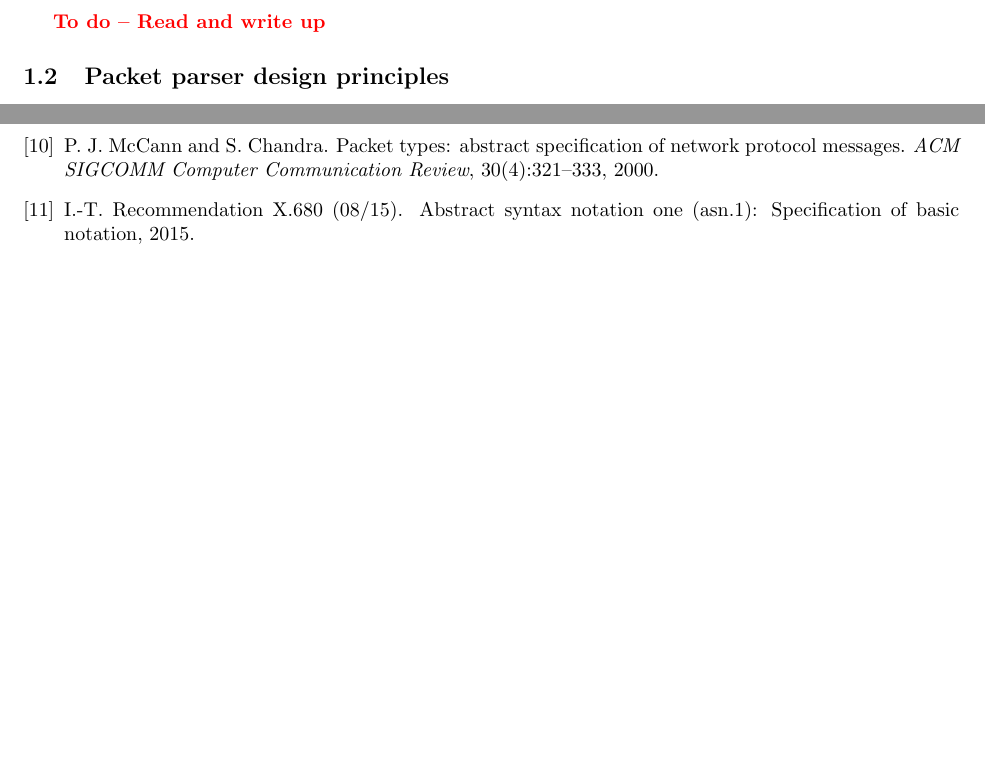
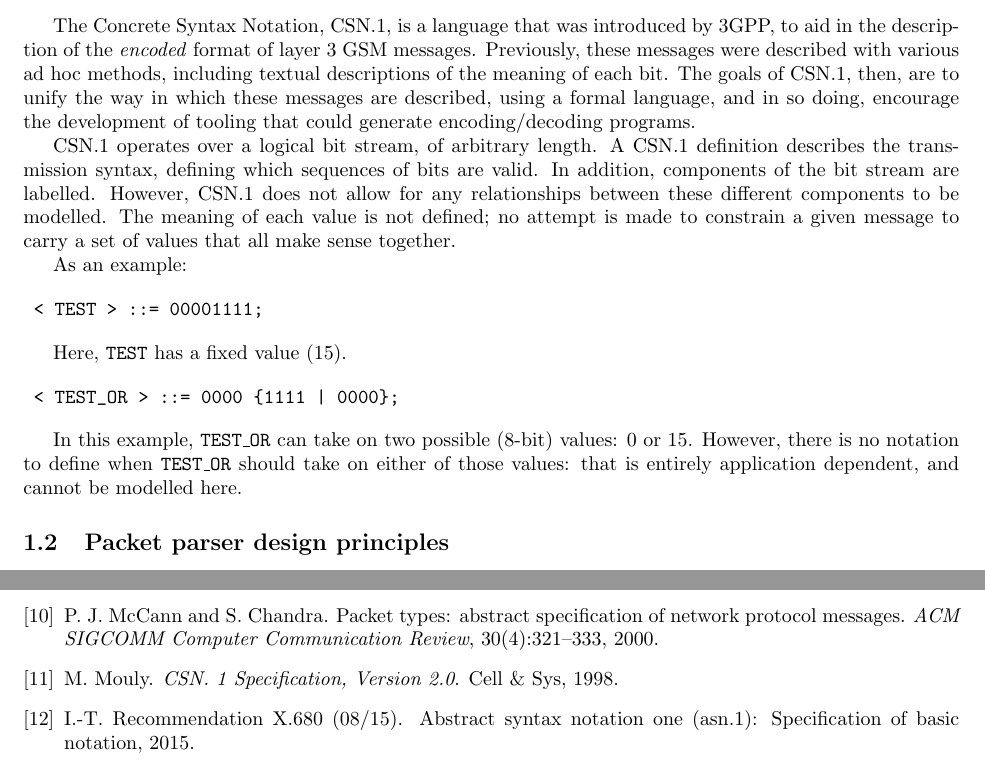
Before and after one commit to DavidSouthgate/improving-protocol-standards, a LaTeX document (improving-protocol-standards.tex, which reads improving-protocol-standards.bib): two parts of pages 7 and 8 of 8 before the commit and two parts of pages 7 and 9 of 9 after it, joined at a grey line, cut at the place of the change, the shorter picture padded with empty space. Compiled offline with pdfLaTeX.

Commit message:
Start CSN.1 notes

```diff
--- a/improving-protocol-standards.bib
+++ b/improving-protocol-standards.bib
@@ -103,0 +109,2 @@
+  publisher={Cell \& Sys}
+}
--- a/improving-protocol-standards.tex
+++ b/improving-protocol-standards.tex
@@ -512,7 +512,31 @@ Message headers are expressed as:
 
 \paper{CSN. 1 Specification, Version 2.0}{Mouly}{mouly1998csn}
 
-\todo{Read and write up}
+The Concrete Syntax Notation, CSN.1, is a language that was introduced by 3GPP, to aid in
+the description of the \emph{encoded} format of layer 3 GSM messages. Previously, these
+messages were described with various ad hoc methods, including textual descriptions of the
+meaning of each bit. The goals of CSN.1, then, are to unify the way in which these
+messages are described, using a formal language, and in so doing, encourage the
+development of tooling that could generate encoding/decoding programs.
+
+CSN.1 operates over a logical bit stream, of arbitrary length. A CSN.1 definition
+describes the transmission syntax, defining which sequences of bits are valid. In
+addition, components of the bit stream are labelled. However, CSN.1 does not allow for any
+relationships between these different components to be modelled. The meaning of each value
+is not defined; no attempt is made to constrain a given message to carry a set of values
+that all make sense together.
+
+As an example:
+
+\begin{verbatim} < TEST > ::= 00001111; \end{verbatim}
+
+Here, \texttt{TEST} has a fixed value (15).
+
+\begin{verbatim} < TEST_OR > ::= 0000 {1111 | 0000}; \end{verbatim}
+
+In this example, \texttt{TEST\_OR} can take on two possible (8-bit) values: 0 or 15.
+However, there is no notation to define when \texttt{TEST\_OR} should take on either of
+those values: that is entirely application dependent, and cannot be modelled here.
 
 \subsection{Packet parser design principles}
 \paper{Design principles for packet parsers}{Gibb et al.}{gibb2013design}
```
Also changed, not shown: improving-protocol-standards.bib (5 more changed lines).
